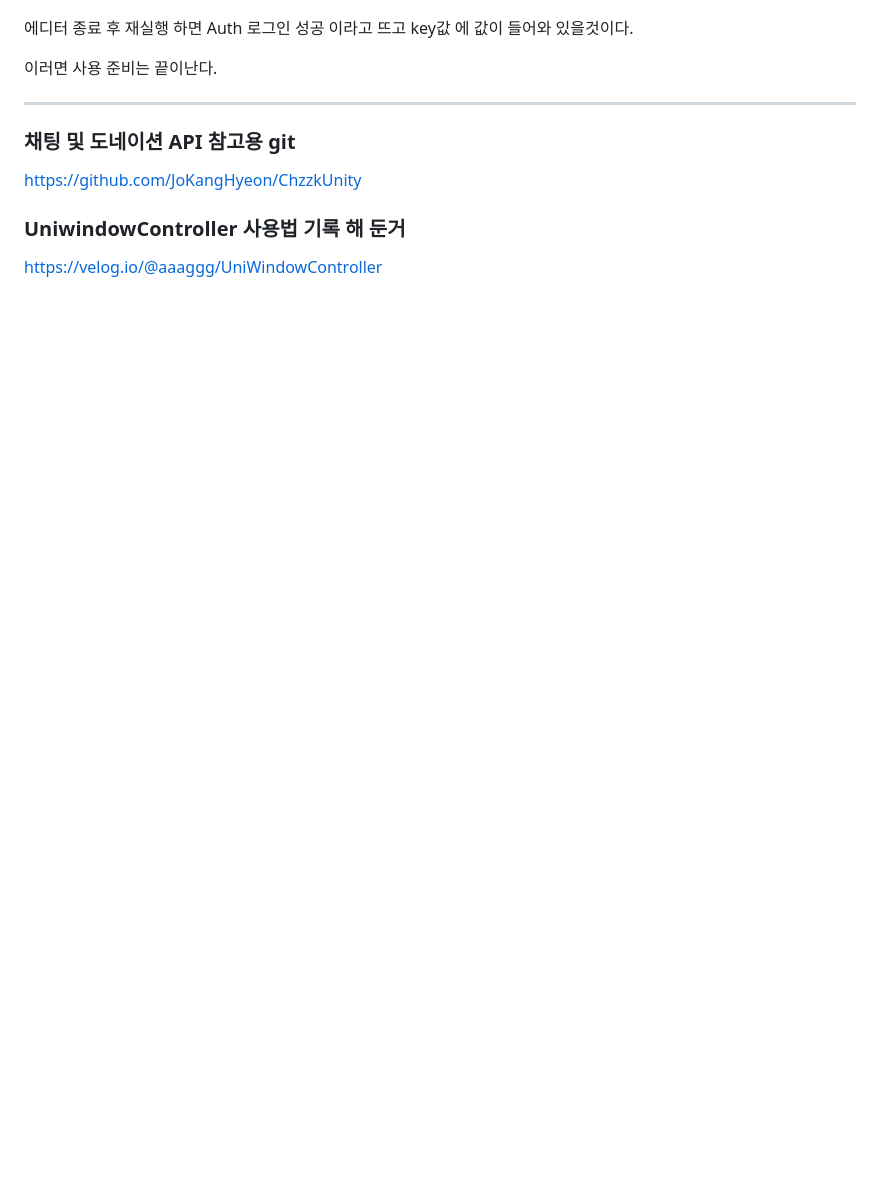
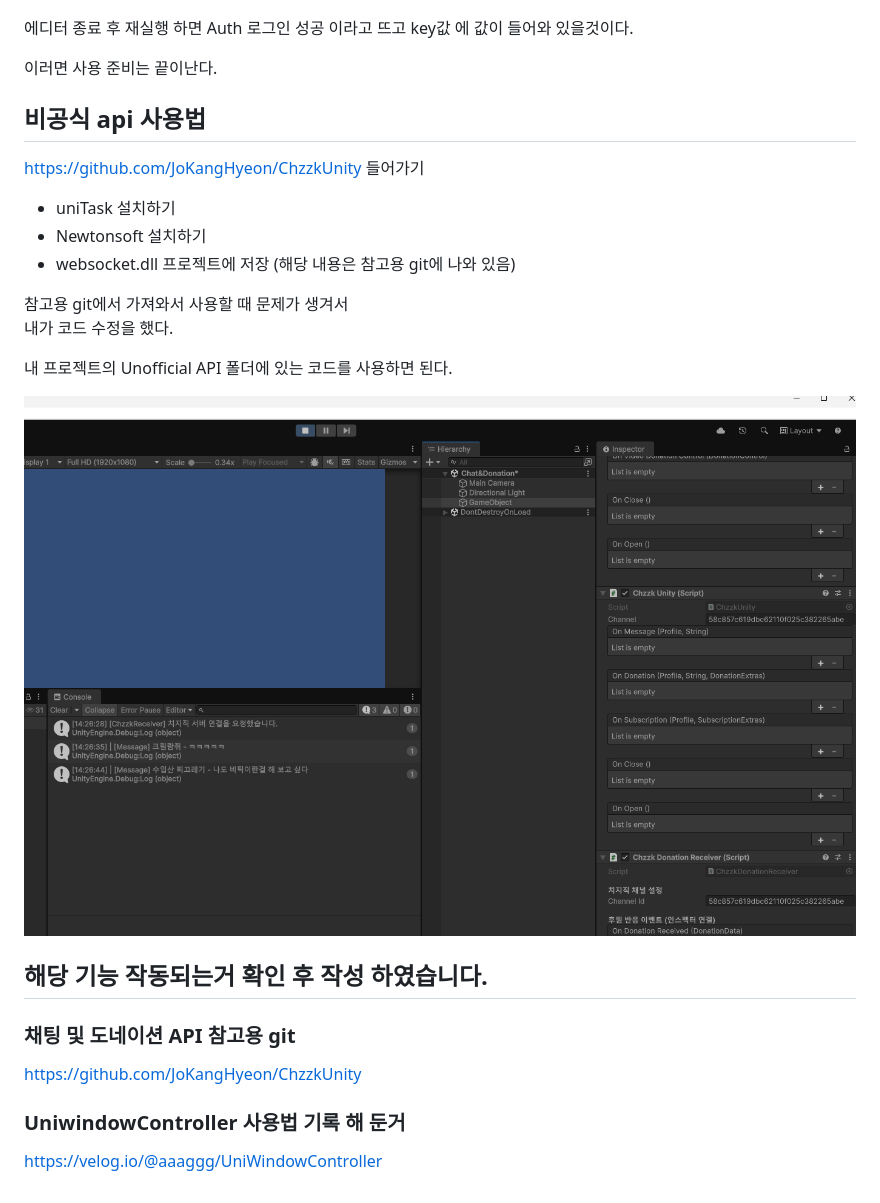
Before and after one commit to SadSmileXD/Unity_Chzzk_API_Sample, a Markdown page: README.md, the part around the change. Rendered like a GitHub page; pictures changed too: image-1.png (added); blank space fills up the shorter version.

```diff
--- a/README.md
+++ b/README.md
@@ -58,6 +58,21 @@ key값 에 값이 들어와 있을것이다.
 
 이러면 사용 준비는 끝이난다.
 
+
+## 비공식 api 사용법
+https://github.com/JoKangHyeon/ChzzkUnity 들어가기
+- uniTask 설치하기
+- Newtonsoft 설치하기
+- websocket.dll 프로젝트에 저장 (해당 내용은 참고용 git에 나와 있음)
+
+참고용 git에서 가져와서 사용할 때 문제가 생겨서
+내가 코드 수정을 했다.
+
+내 프로젝트의 Unofficial API 폴더에 있는 코드를 사용하면 된다.
+
+![alt text](image-1.png)
+
+해당 기능 작동되는거 확인 후 작성 하였습니다.
 ----------------------------------
 ###  채팅 및 도네이션 API 참고용 git
 https://github.com/JoKangHyeon/ChzzkUnity
```
